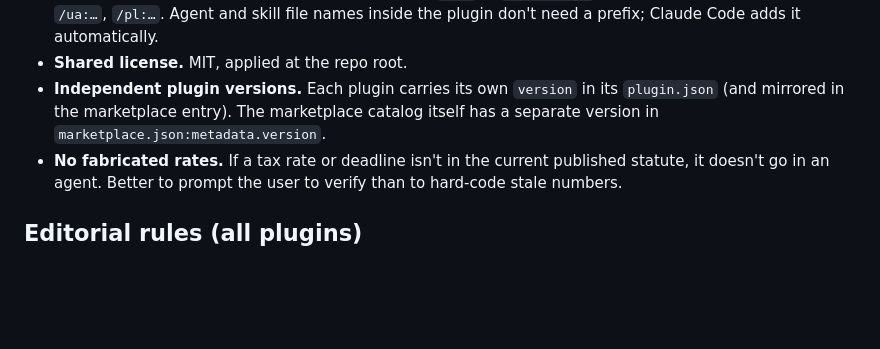
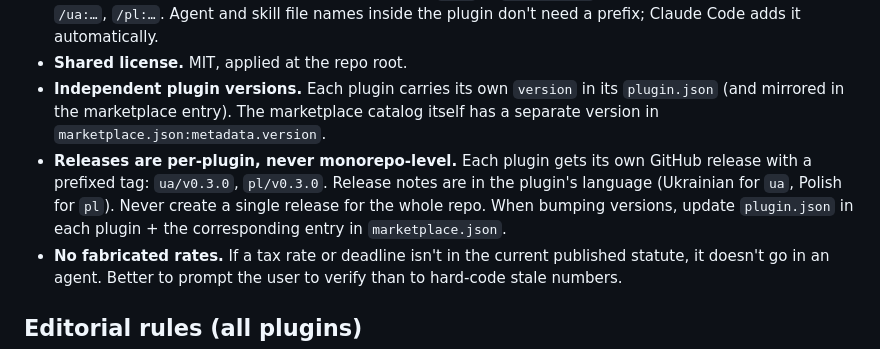
Before and after one commit to crankshift/businesspowers, a Markdown page: CLAUDE.md, the part around the change. GitHub-like rendering; blank space fills up the shorter version.

Commit message:
docs: add per-plugin release rule to CLAUDE.md
Co-Authored-By: Claude Opus 4.6 <noreply@anthropic.com>

```diff
--- a/CLAUDE.md
+++ b/CLAUDE.md
@@ -58,6 +58,7 @@ businesspowers/                     # GitHub: crankshift/businesspowers
 - **Command prefixes come from plugin names.** `name` in `plugin.json` becomes the namespace — `/ua:…`, `/pl:…`. Agent and skill file names inside the plugin don't need a prefix; Claude Code adds it automatically.
 - **Shared license.** MIT, applied at the repo root.
 - **Independent plugin versions.** Each plugin carries its own `version` in its `plugin.json` (and mirrored in the marketplace entry). The marketplace catalog itself has a separate version in `marketplace.json:metadata.version`.
+- **Releases are per-plugin, never monorepo-level.** Each plugin gets its own GitHub release with a prefixed tag: `ua/v0.3.0`, `pl/v0.3.0`. Release notes are in the plugin's language (Ukrainian for `ua`, Polish for `pl`). Never create a single release for the whole repo. When bumping versions, update `plugin.json` in each plugin + the corresponding entry in `marketplace.json`.
 - **No fabricated rates.** If a tax rate or deadline isn't in the current published statute, it doesn't go in an agent. Better to prompt the user to verify than to hard-code stale numbers.
 
 ## Editorial rules (all plugins)
```
